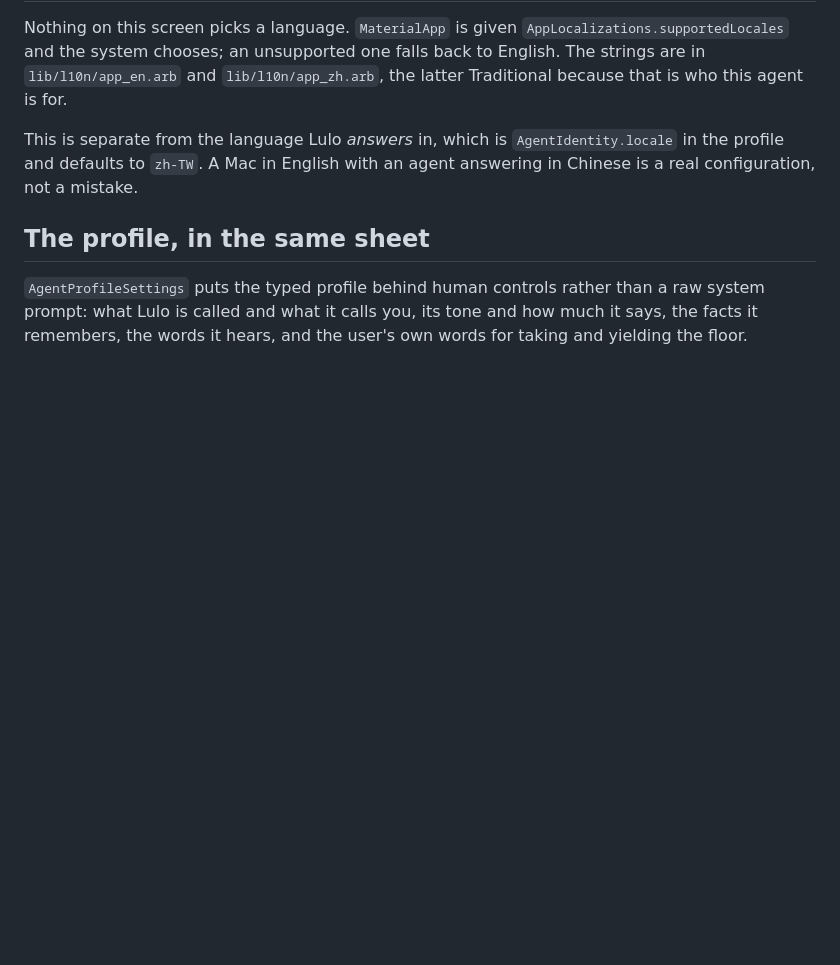
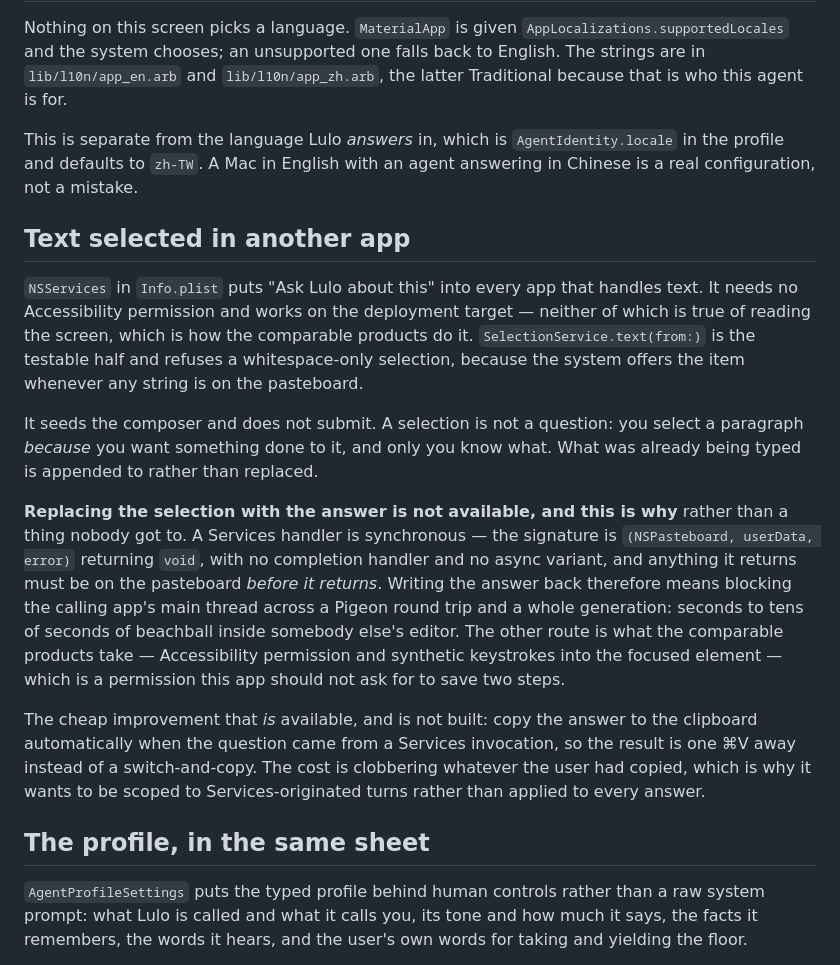
Before and after one commit to chyiiiiiiiiiiii/lulo, a Markdown page: docs/features/settings.md, the part around the change. GitHub-like rendering; blank space fills up the shorter version.

Commit message:
docs(service): close the in-place question with a checked answer
I had been writing "replacing the selection needs NSReturnTypes and a handler
that blocks — a riskier shape, not built", which reads like something nobody
got to. Having already been wrong once tonight about a decline — the document
finding, where the research had recommended against RAG and *for* the cheap
version I then struck entirely — I checked this one against the SDK.

It holds, and the reason is hard. A Services handler is synchronous:
`(pasteboard, userData, error)` returning `void`, no completion handler, no
async variant, and anything returned must be on the pasteboard before it
returns. Writing the answer back means blocking the calling app's main thread
across a Pigeon hop and a whole generation — seconds to tens of seconds of
beachball inside somebody else's editor. The other route is Accessibility
permission and synthetic keystrokes, which is what the comparable products
take and is not a permission this app should ask for to save two steps.

The distinction is worth keeping: one decline was a misreading of my own
research, the other is an API constraint. Both look identical in a status
table, which is why the checked one now says what was checked.

Also recorded: the improvement that *is* available and is not built —
copying the answer when the question came from a Services invocation, so it
is one paste away. Its cost is clobbering the clipboard, which is why it
wants scoping to those turns rather than every answer.

Gate green.

```diff
--- a/docs/features/settings.md
+++ b/docs/features/settings.md
@@ -202,6 +202,36 @@ This is separate from the language Lulo *answers* in, which is
 `AgentIdentity.locale` in the profile and defaults to `zh-TW`. A Mac in English
 with an agent answering in Chinese is a real configuration, not a mistake.
 
+## Text selected in another app
+
+`NSServices` in `Info.plist` puts "Ask Lulo about this" into every app that
+handles text. It needs no Accessibility permission and works on the
+deployment target — neither of which is true of reading the screen, which is
+how the comparable products do it. `SelectionService.text(from:)` is the
+testable half and refuses a whitespace-only selection, because the system
+offers the item whenever any string is on the pasteboard.
+
+It seeds the composer and does not submit. A selection is not a question: you
+select a paragraph *because* you want something done to it, and only you know
+what. What was already being typed is appended to rather than replaced.
+
+**Replacing the selection with the answer is not available, and this is why**
+rather than a thing nobody got to. A Services handler is synchronous — the
+signature is `(NSPasteboard, userData, error)` returning `void`, with no
+completion handler and no async variant, and anything it returns must be on
+the pasteboard *before it returns*. Writing the answer back therefore means
+blocking the calling app's main thread across a Pigeon round trip and a whole
+generation: seconds to tens of seconds of beachball inside somebody else's
+editor. The other route is what the comparable products take — Accessibility
+permission and synthetic keystrokes into the focused element — which is a
+permission this app should not ask for to save two steps.
+
+The cheap improvement that *is* available, and is not built: copy the answer
+to the clipboard automatically when the question came from a Services
+invocation, so the result is one ⌘V away instead of a switch-and-copy. The
+cost is clobbering whatever the user had copied, which is why it wants to be
+scoped to Services-originated turns rather than applied to every answer.
+
 ## The profile, in the same sheet
 
 `AgentProfileSettings` puts the typed profile behind human controls rather
```
Also changed, not shown: CLAUDE.md (+8 -3 lines).
